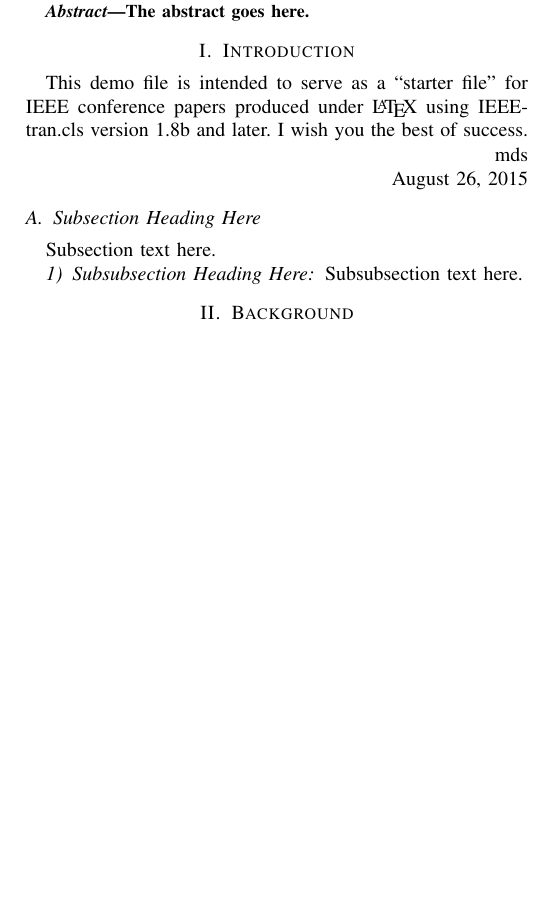
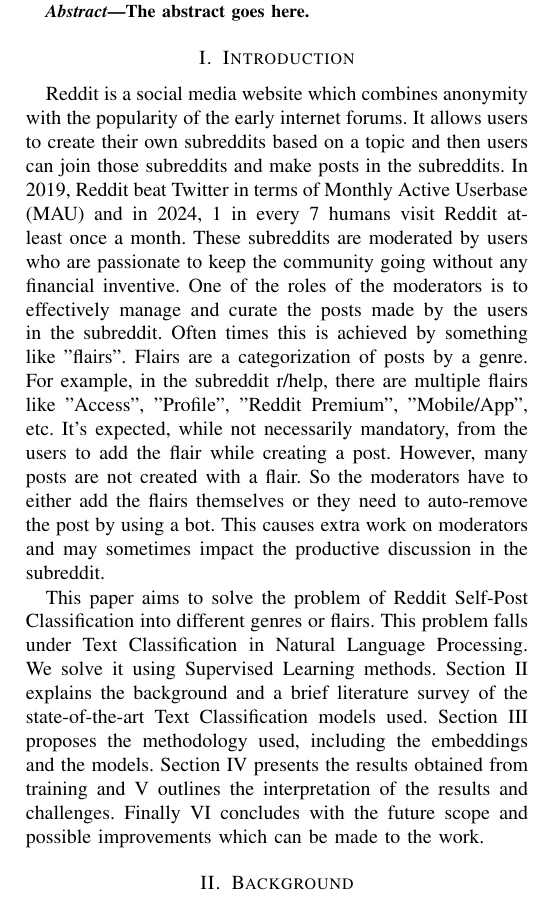
Before and after one commit to RM-RITIK/CS256_Proj, a LaTeX paper (Report/bare_conf.tex): part of one column of page 1 of 4, cut so that both start at the same text, the shorter picture padded with empty space. Compiled offline with pdfLaTeX.

Commit message:
Added Introduction

```diff
--- a/Report/bare_conf.tex
+++ b/Report/bare_conf.tex
@@ -62,6 +62,7 @@
 \usepackage{graphicx}
 \usepackage{amsmath,amsthm, amsfonts, amssymb, amsxtra, amsopn}
 \usepackage{booktabs}
+\newcommand{\RNum}[1]{\uppercase\expandafter{\romannumeral #1\relax}}
 % Some Computer Society conferences also require the compsoc mode option,
 % but others use the standard conference format.
 %
@@ -411,23 +412,24 @@ The abstract goes here.
 
 \section{Introduction}
 % no \IEEEPARstart
-This demo file is intended to serve as a ``starter file''
-for IEEE conference papers produced under \LaTeX\ using
-IEEEtran.cls version 1.8b and later.
-% You must have at least 2 lines in the paragraph with the drop letter
-% (should never be an issue)
-I wish you the best of success.
+Reddit is a social media website which combines anonymity with the popularity of the early internet forums. It allows users to create their own subreddits based on a topic and then users can join those subreddits and make posts in the subreddits. In 2019, Reddit beat Twitter in terms of Monthly Active Userbase (MAU) and in 2024, 1 in every 7 humans visit Reddit at-least once a month. These subreddits are moderated by users who are passionate to keep the community going without any financial inventive. One of the roles of the moderators is to effectively manage and curate the posts made by the users in the subreddit. Often times this is achieved by something like "flairs". Flairs are a categorization of posts by a genre. For example, in the subreddit r/help, there are multiple flairs like "Access", "Profile", "Reddit Premium", "Mobile/App", etc. It's expected, while not necessarily mandatory, from the users to add the flair while creating a post. However, many posts are not created with a flair. So the moderators have to either add the flairs themselves or they need to auto-remove the post by using a bot. This causes extra work on moderators and may sometimes impact the productive discussion in the subreddit.
 
-\hfill mds
+This paper aims to solve the problem of Reddit Self-Post Classification into different genres or flairs. This problem falls under Text Classification in Natural Language Processing. We solve it using Supervised Learning methods. Section \RNum{2} explains the background and a brief literature survey of the state-of-the-art Text Classification models used. Section \RNum{3} proposes the methodology used, including the embeddings and the models. Section \RNum{4} presents the results obtained from training and \RNum{5} outlines the interpretation of the results and challenges. Finally \RNum{6} concludes with the future scope and possible improvements which can be made to the work.
 
-\hfill August 26, 2015
+% % You must have at least 2 lines in the paragraph with the drop letter
+% % (should never be an issue)
+% I wish you the best of success.
 
-\subsection{Subsection Heading Here}
-Subsection text here.
+% \hfill mds
+
+% \hfill August 26, 2015
+
+% \subsection{Subsection Heading Here}
+% Subsection text here.
 
 
-\subsubsection{Subsubsection Heading Here}
-Subsubsection text here.
+% \subsubsection{Subsubsection Heading Here}
+% Subsubsection text here.
 
 
 % An example of a floating figure using the graphicx package.
```
Also changed, not shown: Report/bare_conf.tex (8 more changed lines).
